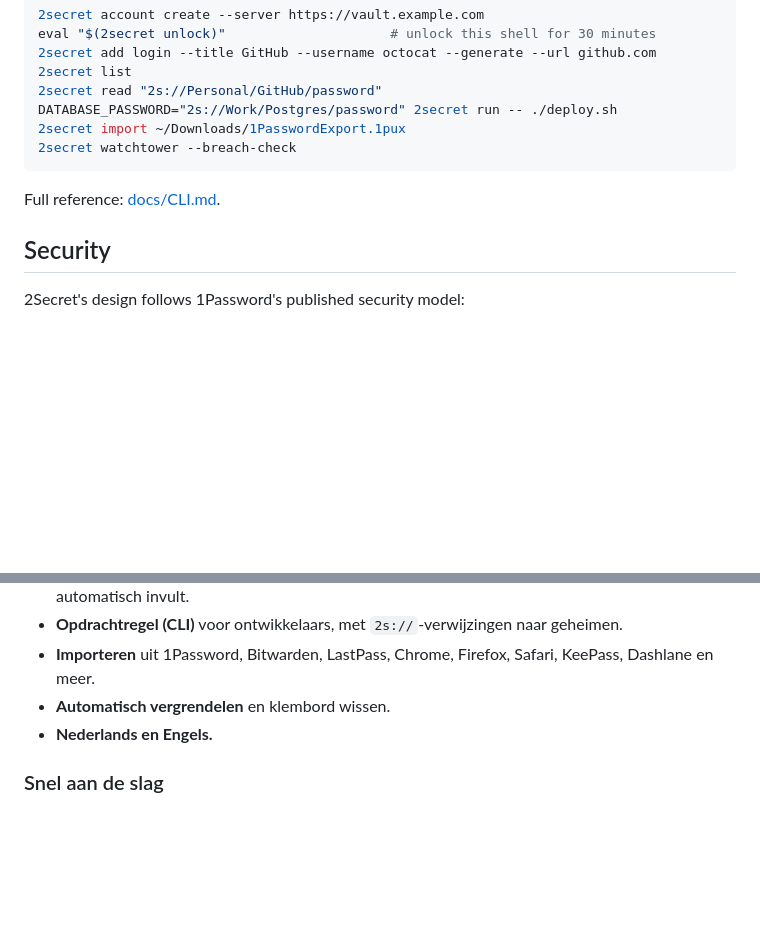
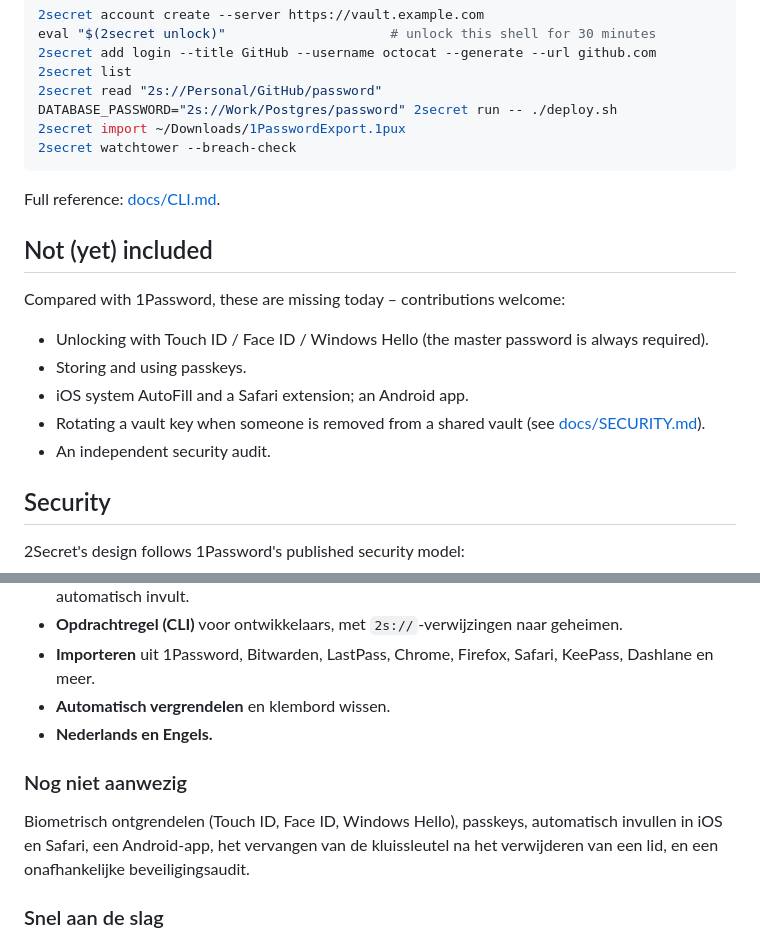
Before and after one commit to joostiphone/2Secret, a Markdown page: README.md, 2 parts joined by grey strips. Drawn GitHub-style; blank space fills up the shorter version.

Commit message:
README: list features that are not included yet
Co-Authored-By: Claude Opus 5.5 <noreply@anthropic.com>
Claude-Session: https://claude.ai/code/session_01RtcmjBHoPBnkBxrwtqGBTy

```diff
--- a/README.md
+++ b/README.md
@@ -112,6 +112,16 @@ DATABASE_PASSWORD="2s://Work/Postgres/password" 2secret run -- ./deploy.sh
 
 Full reference: [docs/CLI.md](docs/CLI.md).
 
+## Not (yet) included
+
+Compared with 1Password, these are missing today – contributions welcome:
+
+- Unlocking with Touch ID / Face ID / Windows Hello (the master password is always required).
+- Storing and using passkeys.
+- iOS system AutoFill and a Safari extension; an Android app.
+- Rotating a vault key when someone is removed from a shared vault (see [docs/SECURITY.md](docs/SECURITY.md#sharing)).
+- An independent security audit.
+
 ## Security
 
 2Secret's design follows 1Password's published security model:
@@ -216,6 +226,13 @@ Windows, Linux, BSD, iOS, het web en je browser.
 - **Automatisch vergrendelen** en klembord wissen.
 - **Nederlands en Engels.**
 
+### Nog niet aanwezig
+
+Biometrisch ontgrendelen (Touch ID, Face ID, Windows Hello), passkeys,
+automatisch invullen in iOS en Safari, een Android-app, het vervangen van de
+kluissleutel na het verwijderen van een lid, en een onafhankelijke
+beveiligingsaudit.
+
 ### Snel aan de slag
 
 1. **Server (optioneel):** `docker compose -f deploy/docker-compose.yml up -d`
```
